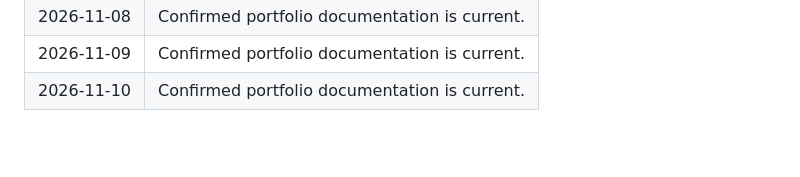
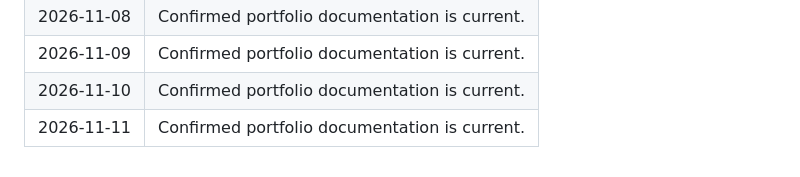
Before and after one commit to bansal-harsh/helloharsh, a Markdown page: activity/daily-checks.md, the part around the change. GitHub-like rendering; blank space fills up the shorter version.

Commit message:
Record daily portfolio activity for 2026-11-11

```diff
--- a/activity/daily-checks.md
+++ b/activity/daily-checks.md
@@ -86,3 +86,4 @@ This log records routine checks that the portfolio documentation remains current
 | 2026-11-08 | Confirmed portfolio documentation is current. |
 | 2026-11-09 | Confirmed portfolio documentation is current. |
 | 2026-11-10 | Confirmed portfolio documentation is current. |
+| 2026-11-11 | Confirmed portfolio documentation is current. |
```
